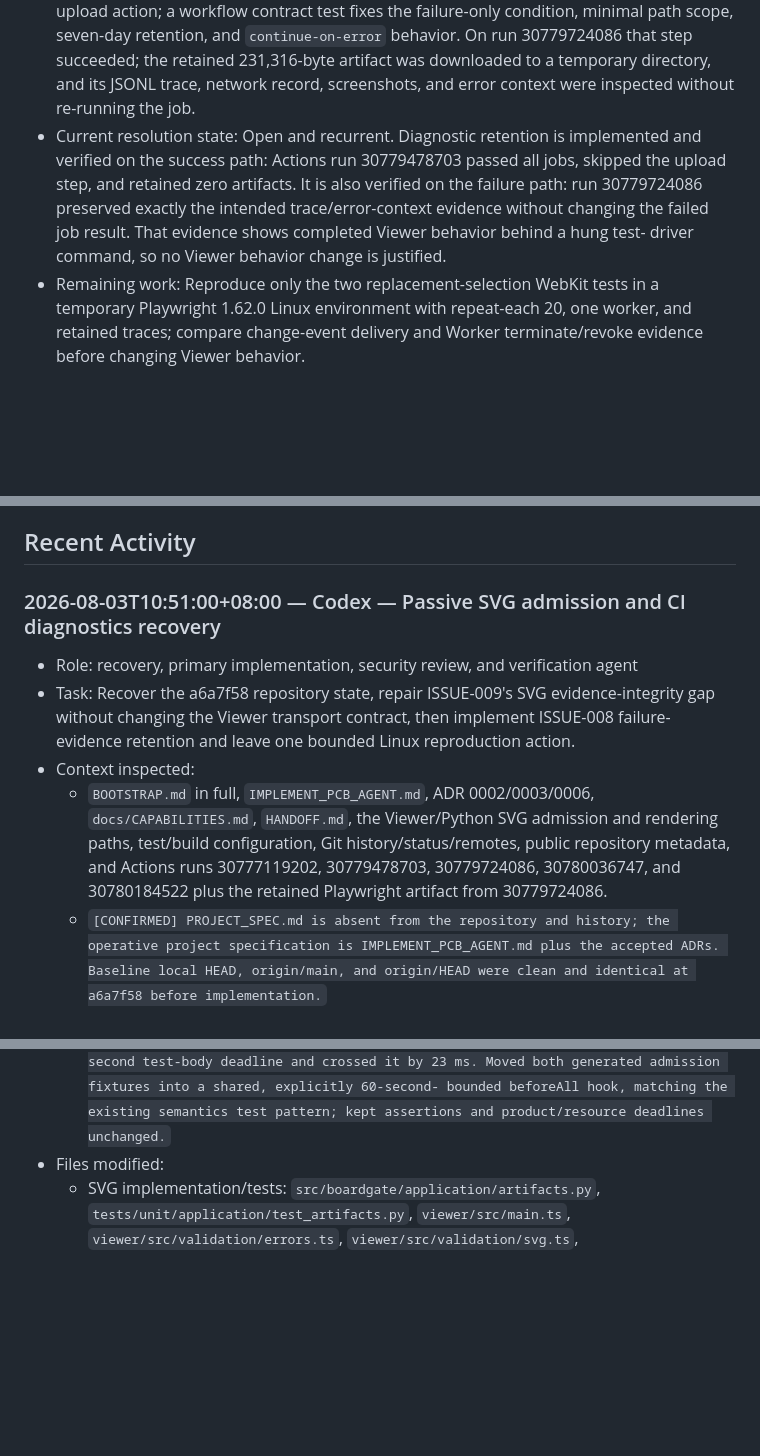
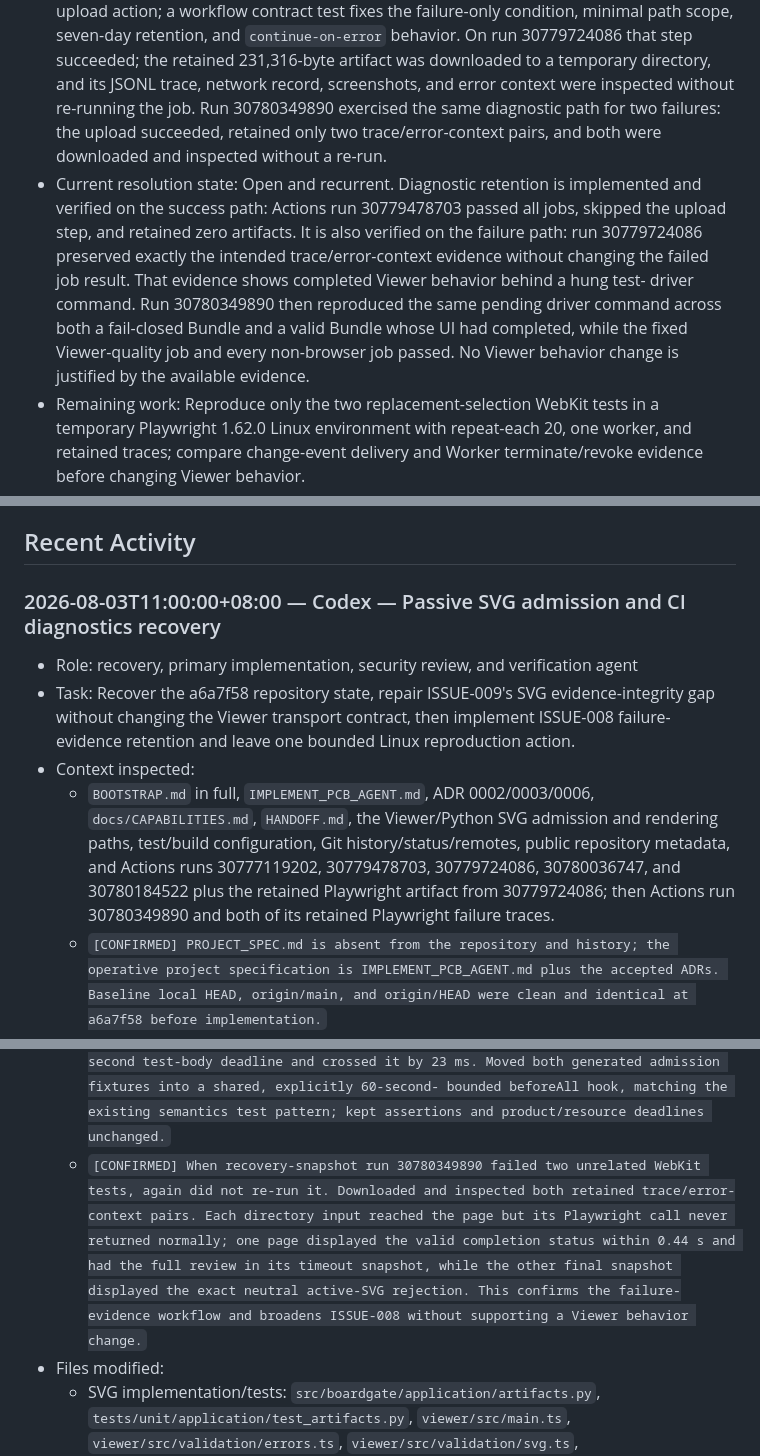
Before and after one commit to MattSureham/BoardGate, a Markdown page: HANDOFF.md, 3 parts joined by grey strips. GitHub-like rendering; blank space fills up the shorter version.

```diff
--- a/HANDOFF.md
+++ b/HANDOFF.md
@@ -540,13 +565,19 @@ the current capabilities.
   30779724086 that step succeeded; the retained 231,316-byte artifact was
   downloaded to a temporary directory, and its JSONL trace, network record,
   screenshots, and error context were inspected without re-running the job.
+  Run 30780349890 exercised the same diagnostic path for two failures: the
+  upload succeeded, retained only two trace/error-context pairs, and both
+  were downloaded and inspected without a re-run.
 - Current resolution state: Open and recurrent. Diagnostic retention is
   implemented and verified on the success path: Actions run 30779478703
   passed all jobs, skipped the upload step, and retained zero artifacts. It is
   also verified on the failure path: run 30779724086 preserved exactly the
   intended trace/error-context evidence without changing the failed job
   result. That evidence shows completed Viewer behavior behind a hung test-
-  driver command, so no Viewer behavior change is justified.
+  driver command. Run 30780349890 then reproduced the same pending driver
+  command across both a fail-closed Bundle and a valid Bundle whose UI had
+  completed, while the fixed Viewer-quality job and every non-browser job
+  passed. No Viewer behavior change is justified by the available evidence.
 - Remaining work: Reproduce only the two replacement-selection WebKit tests
   in a temporary Playwright 1.62.0 Linux environment with repeat-each 20,
   one worker, and retained traces; compare change-event delivery and Worker
@@ -743,7 +774,7 @@ behavior.
 
 ## Recent Activity
 
-### 2026-08-03T10:51:00+08:00 — Codex — Passive SVG admission and CI diagnostics recovery
+### 2026-08-03T11:00:00+08:00 — Codex — Passive SVG admission and CI diagnostics recovery
 
 - Role: recovery, primary implementation, security review, and verification
   agent
@@ -757,7 +788,8 @@ behavior.
     rendering paths, test/build configuration, Git history/status/remotes,
     public repository metadata, and Actions runs 30777119202, 30779478703,
     30779724086, 30780036747, and 30780184522 plus the retained Playwright
-    artifact from 30779724086.
+    artifact from 30779724086; then Actions run 30780349890 and both of its
+    retained Playwright failure traces.
   - `[CONFIRMED] PROJECT_SPEC.md is absent from the repository and history;
     the operative project specification is IMPLEMENT_PCB_AGENT.md plus the
     accepted ADRs. Baseline local HEAD, origin/main, and origin/HEAD were
@@ -799,6 +831,14 @@ behavior.
     both generated admission fixtures into a shared, explicitly 60-second-
     bounded beforeAll hook, matching the existing semantics test pattern;
     kept assertions and product/resource deadlines unchanged.`
+  - `[CONFIRMED] When recovery-snapshot run 30780349890 failed two unrelated
+    WebKit tests, again did not re-run it. Downloaded and inspected both
+    retained trace/error-context pairs. Each directory input reached the page
+    but its Playwright call never returned normally; one page displayed the
+    valid completion status within 0.44 s and had the full review in its
+    timeout snapshot, while the other final snapshot displayed the exact
+    neutral active-SVG rejection. This confirms the failure-evidence workflow
+    and broadens ISSUE-008 without supporting a Viewer behavior change.`
 - Files modified:
   - SVG implementation/tests: `src/boardgate/application/artifacts.py`,
     `tests/unit/application/test_artifacts.py`, `viewer/src/main.ts`,
```
Also changed, not shown: other parts of HANDOFF.md (+59 -24 lines).
